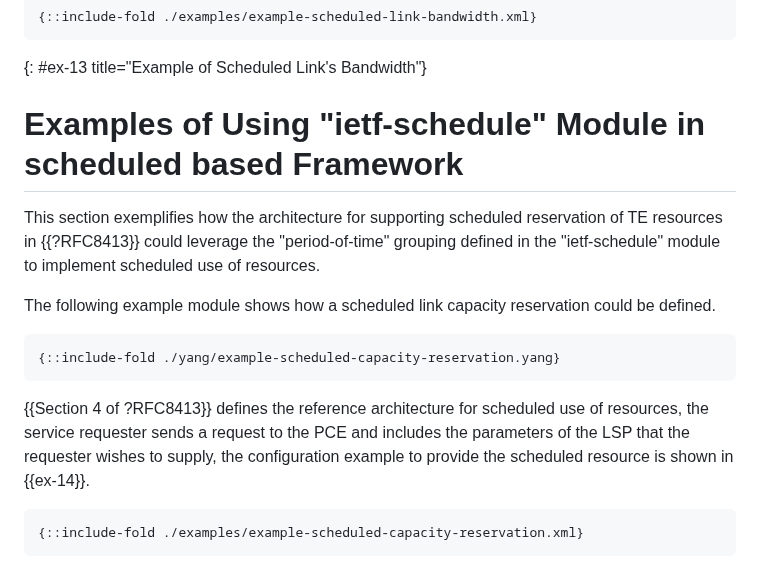
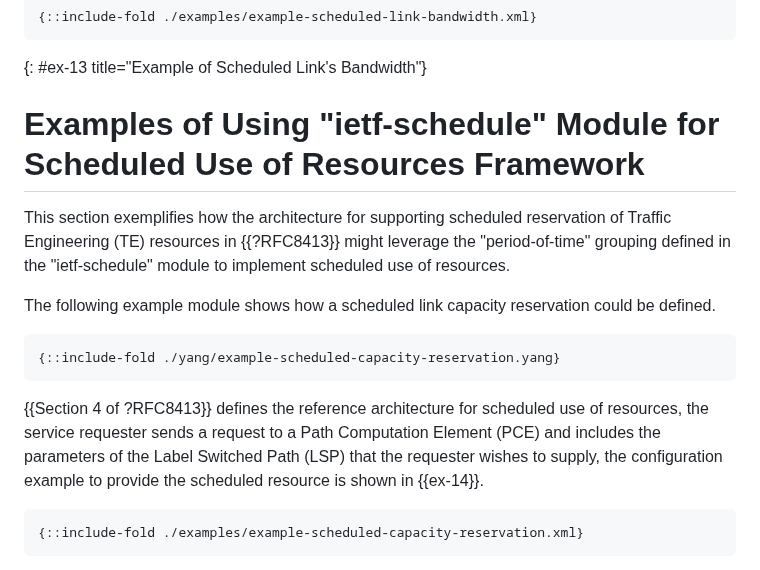
Before and after one commit to netmod-wg/schedule-yang, a Markdown page: draft-ietf-netmod-schedule-yang.md, the part around the change. Drawn GitHub-style.

Commit message:
Apply suggestions from code review
Comments from Med

Co-authored-by: Med <mohamed.boucadair@orange.com>

```diff
--- a/draft-ietf-netmod-schedule-yang.md
+++ b/draft-ietf-netmod-schedule-yang.md
@@ -829,10 +829,10 @@ This section uses the template described in {{Section 3.7 of ?I-D.ietf-netmod-rf
 ~~~~
 {: #ex-13 title="Example of Scheduled Link's Bandwidth"}
 
-# Examples of Using "ietf-schedule" Module in scheduled based Framework
+# Examples of Using "ietf-schedule" Module for Scheduled Use of Resources Framework
 
    This section exemplifies how the architecture for supporting scheduled
-   reservation of TE resources in {{?RFC8413}} could leverage the "period-of-time"
+   reservation of Traffic Engineering (TE) resources in {{?RFC8413}} might leverage the "period-of-time"
    grouping defined in the "ietf-schedule" module to implement scheduled use of
    resources.
 
@@ -844,8 +844,8 @@ This section uses the template described in {{Section 3.7 of ?I-D.ietf-netmod-rf
 ~~~~
 
    {{Section 4 of ?RFC8413}} defines the reference architecture for scheduled use
-   of resources, the service requester sends a request to the PCE and includes the
-   parameters of the LSP that the requester wishes to supply, the configuration
+   of resources, the service requester sends a request to a Path Computation Element (PCE) and includes the
+   parameters of the Label Switched Path (LSP) that the requester wishes to supply, the configuration
    example to provide the scheduled resource is shown in {{ex-14}}.
 
 ~~~~
```
